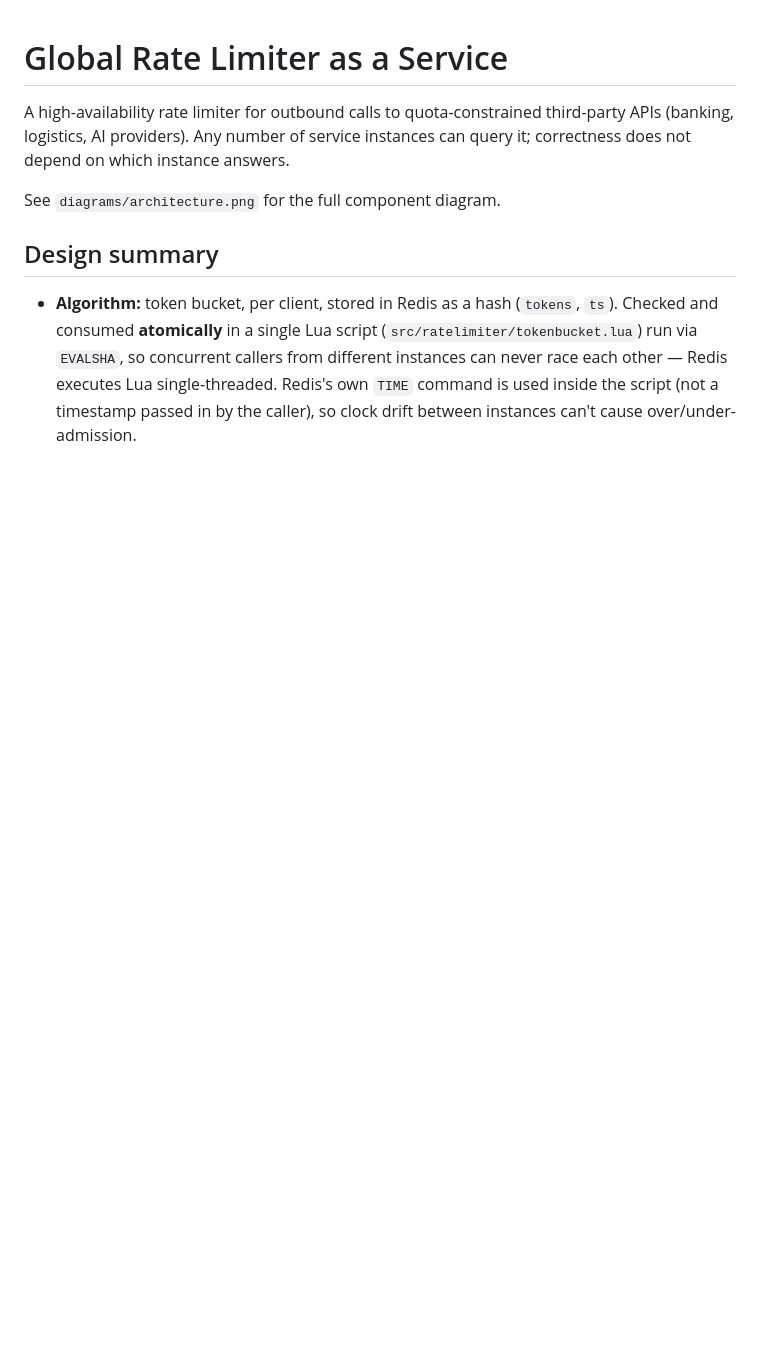
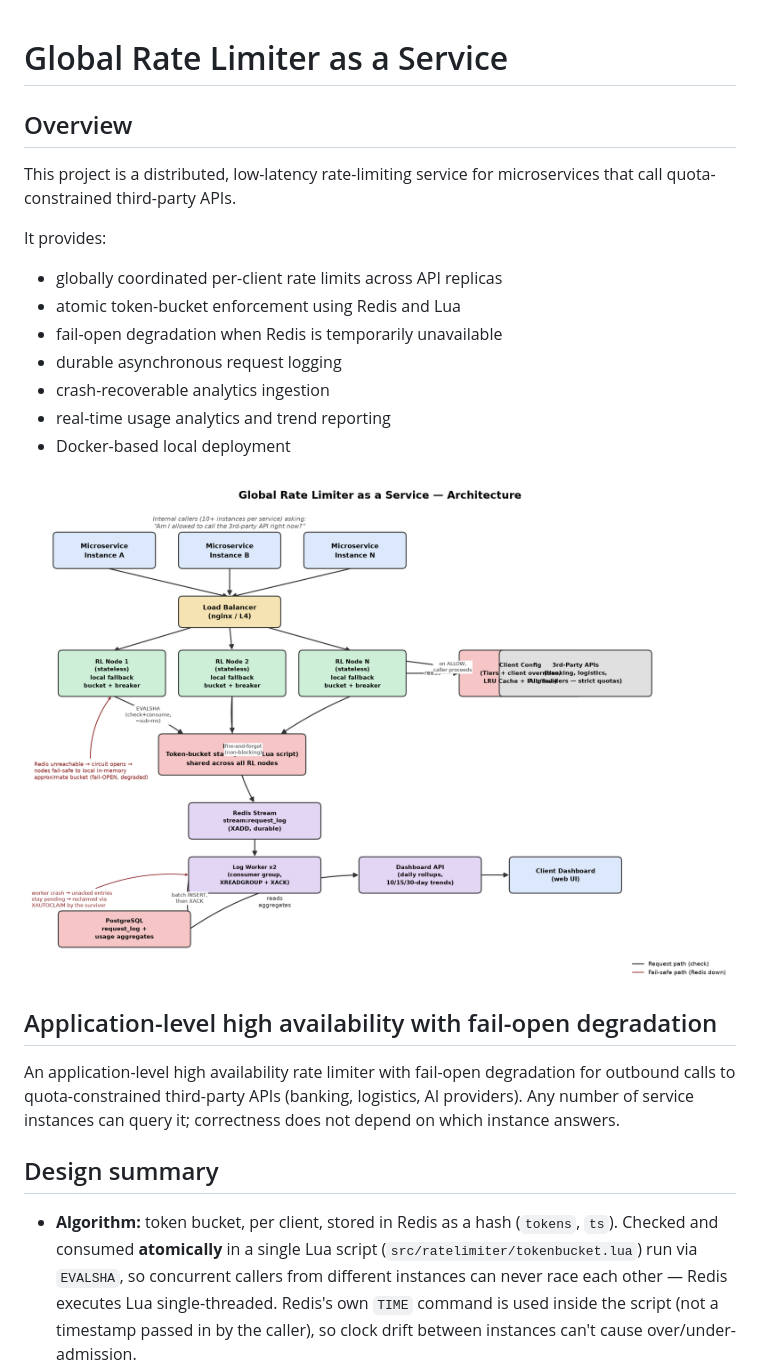
Before and after one commit to emmanuelrichard01/vega-rate-limiter, a Markdown page: README.md, the part around one of its changes. Drawn GitHub-style; blank space fills up the shorter version.

```diff
--- a/README.md
+++ b/README.md
@@ -1,11 +1,28 @@
 # Global Rate Limiter as a Service
 
-A high-availability rate limiter for outbound calls to quota-constrained
+## Overview
+
+This project is a distributed, low-latency rate-limiting service for
+microservices that call quota-constrained third-party APIs.
+
+It provides:
+
+- globally coordinated per-client rate limits across API replicas
+- atomic token-bucket enforcement using Redis and Lua
+- fail-open degradation when Redis is temporarily unavailable
+- durable asynchronous request logging
+- crash-recoverable analytics ingestion
+- real-time usage analytics and trend reporting
+- Docker-based local deployment
+
+![Architecture Diagram](diagrams/architecture.png)
+
+## Application-level high availability with fail-open degradation
+
+An application-level high availability rate limiter with fail-open degradation for outbound calls to quota-constrained
 third-party APIs (banking, logistics, AI providers). Any number of
 service instances can query it; correctness does not depend on which
 instance answers.
-
-See `diagrams/architecture.png` for the full component diagram.
 
 ## Design summary
 
```
Also changed, not shown: other parts of README.md (+29 -2 lines).
